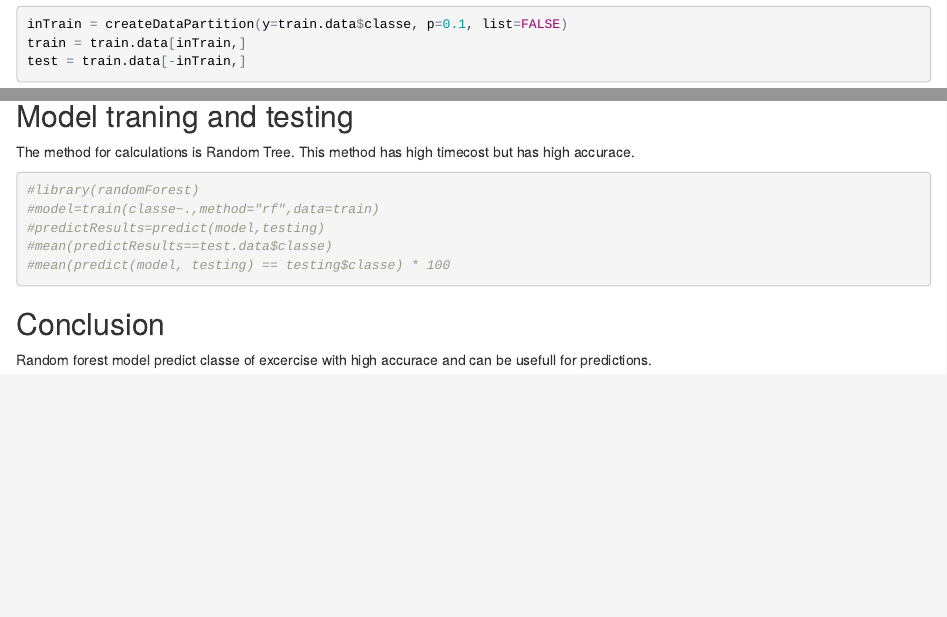
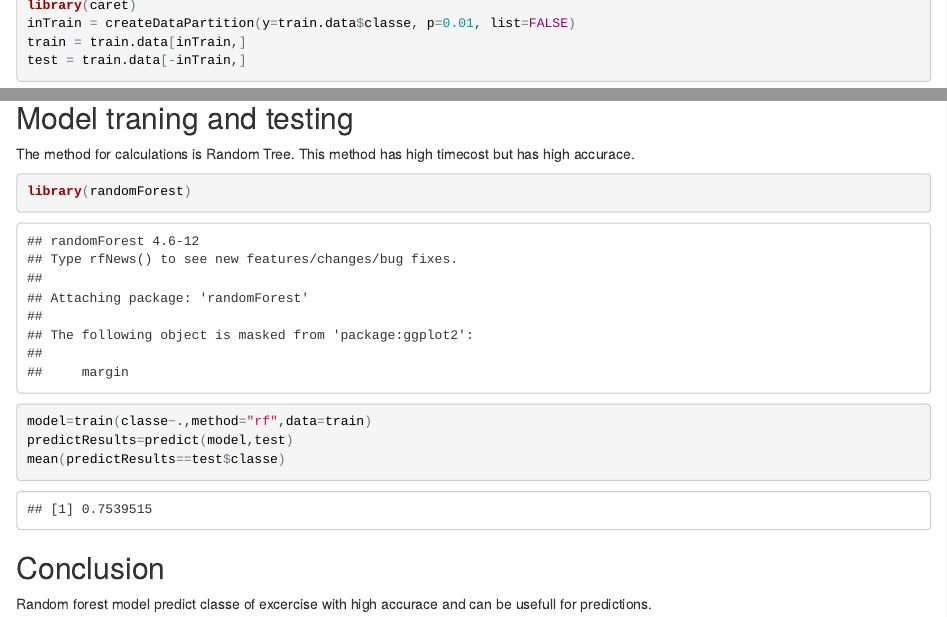
Before and after one commit to ludrow/CourseraMachineLearningProject, an R Markdown document (CourseReport.Rmd): the page in a window 1100 px wide, from 2170 px down before the commit and from 2080 px down after it, so that both start at the same text, and a second part further down, joined at a grey line. The pictures show the output file CourseReport.html that the author committed with the source, opened offline.

Commit message:
1% model created

````diff
--- a/CourseReport.Rmd
+++ b/CourseReport.Rmd
@@ -49,7 +49,7 @@ To create model, data is divided into two parts:
 ```{r,cache=TRUE}
 ### creating test and train parts
 library(caret)
-inTrain = createDataPartition(y=train.data$classe, p=0.1, list=FALSE)
+inTrain = createDataPartition(y=train.data$classe, p=0.01, list=FALSE)
 train = train.data[inTrain,]
 test = train.data[-inTrain,]
 ```
@@ -68,11 +68,10 @@ pairs(train[1:4],bg = c("red","green3","blue","orange","gray")[unclass(train$cla
 
 The method for calculations is Random Tree. This method has high timecost but has high accurace.
 ```{r,cache=TRUE}
-#library(randomForest)
-#model=train(classe~.,method="rf",data=train)
-#predictResults=predict(model,testing)
-#mean(predictResults==test.data$classe)
-#mean(predict(model, testing) == testing$classe) * 100
+library(randomForest)
+model=train(classe~.,method="rf",data=train)
+predictResults=predict(model,test)
+mean(predictResults==test$classe)
 ```
 ##Conclusion
 Random forest model predict classe of excercise with high accurace and can be usefull for predictions.
````
Also changed, not shown: CourseReport.html, 13 other files.
